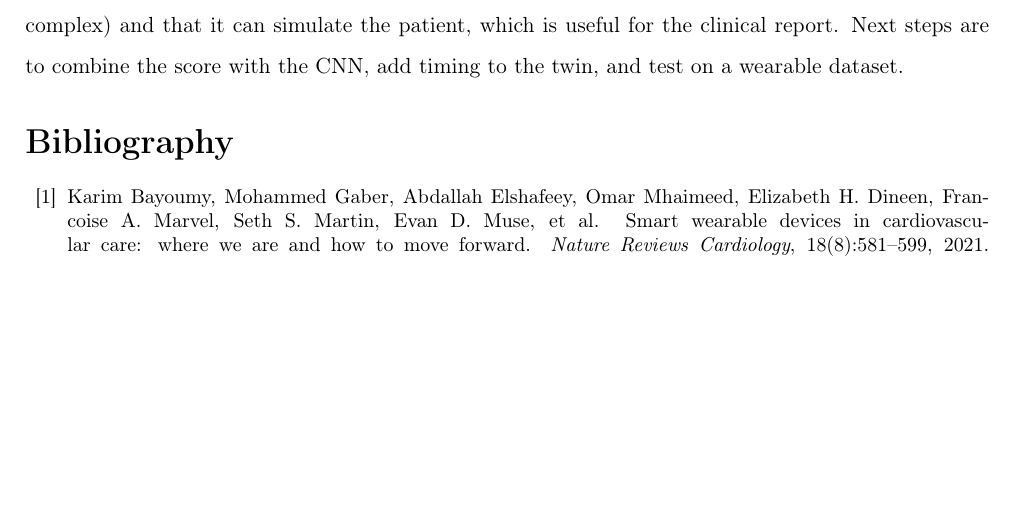
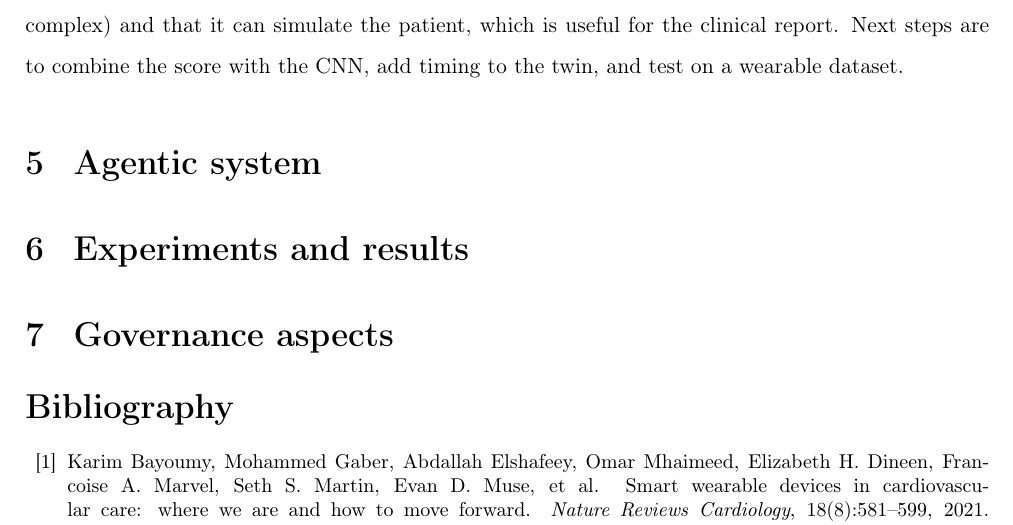
Before and after one commit to LauraDiosan-CS/wearable-sensors-digital-twin, a LaTeX document (documentation/main.tex, which reads documentation/chapters/05_agentic.tex, documentation/chapters/06_experiments.tex, documentation/chapters/07_governance.tex): part of page 14 of 15 before the commit and part of page 14 of 16 after it, cut so that both start at the same text, the shorter picture padded with empty space. Compiled offline with pdfLaTeX.

Commit message:
Add skeleton for agentic documentation sections

```diff
--- /dev/null
+++ b/documentation/chapters/05_agentic.tex
@@ -0,0 +1,7 @@
+\chapter{Agentic system}
+\label{chapter:agentic}
+
+\InputIfFileExists{chapters/05a_architecture}{}{}
+\InputIfFileExists{chapters/05b_signal}{}{}
+\InputIfFileExists{chapters/05c_detection}{}{}
+\InputIfFileExists{chapters/05d_twin_clinical}{}{}
--- /dev/null
+++ b/documentation/chapters/06_experiments.tex
@@ -0,0 +1,8 @@
+\chapter{Experiments and results}
+\label{chapter:experiments}
+
+\InputIfFileExists{chapters/06a_quality_gate}{}{}
+\InputIfFileExists{chapters/06b_abstention}{}{}
+\InputIfFileExists{chapters/06c_transformer}{}{}
+\InputIfFileExists{chapters/06d_drift}{}{}
+\InputIfFileExists{chapters/06e_example}{}{}
--- /dev/null
+++ b/documentation/chapters/07_governance.tex
@@ -0,0 +1,8 @@
+\chapter{Governance aspects}
+\label{chapter:governance}
+
+\InputIfFileExists{chapters/07a_ethics}{}{}
+\InputIfFileExists{chapters/07b_fairness}{}{}
+\InputIfFileExists{chapters/07c_agency}{}{}
+\InputIfFileExists{chapters/07d_architecture}{}{}
+\InputIfFileExists{chapters/07e_accountability}{}{}
```
Also changed, not shown: documentation/main.tex (+3 -0 lines).
